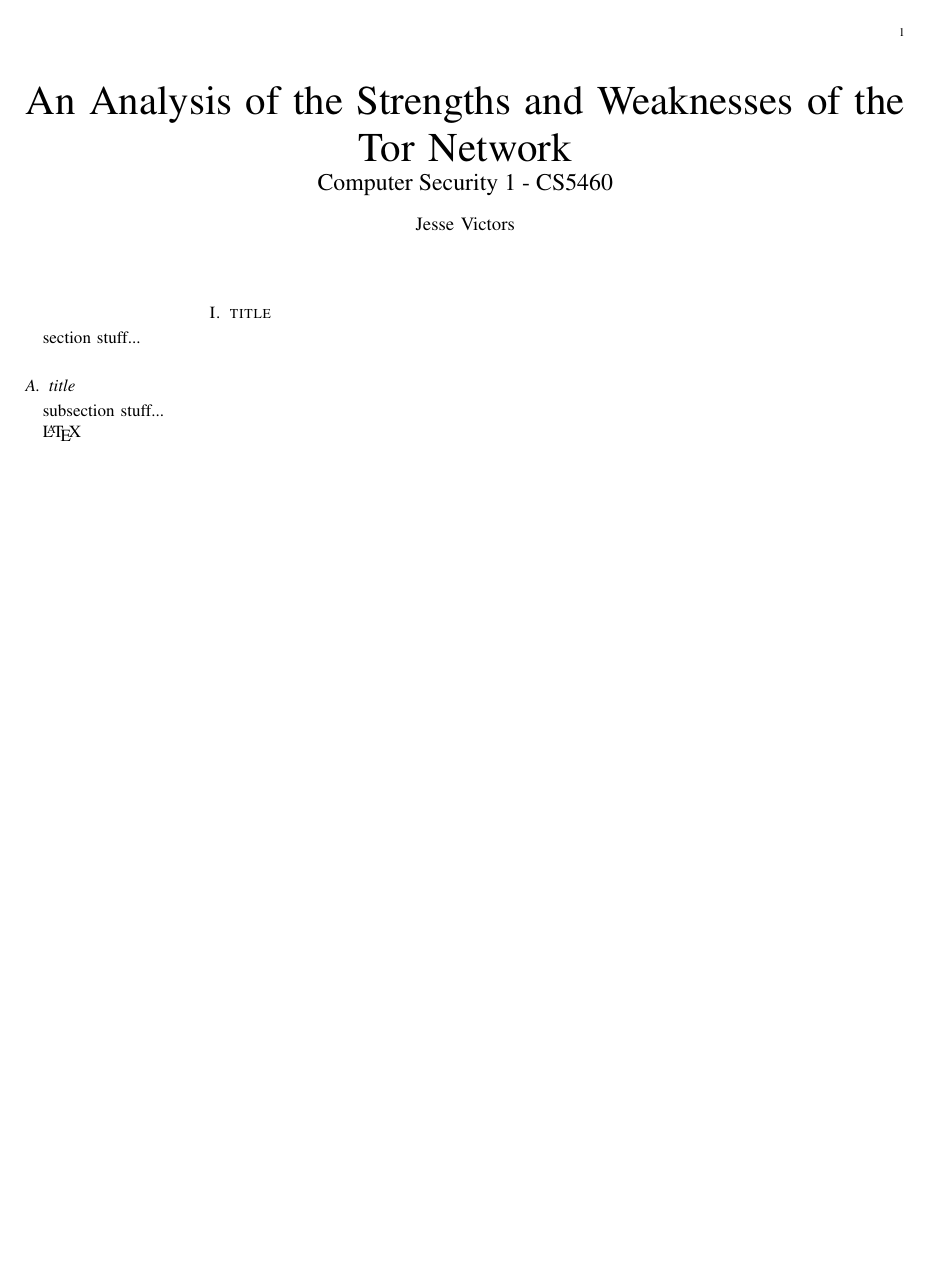
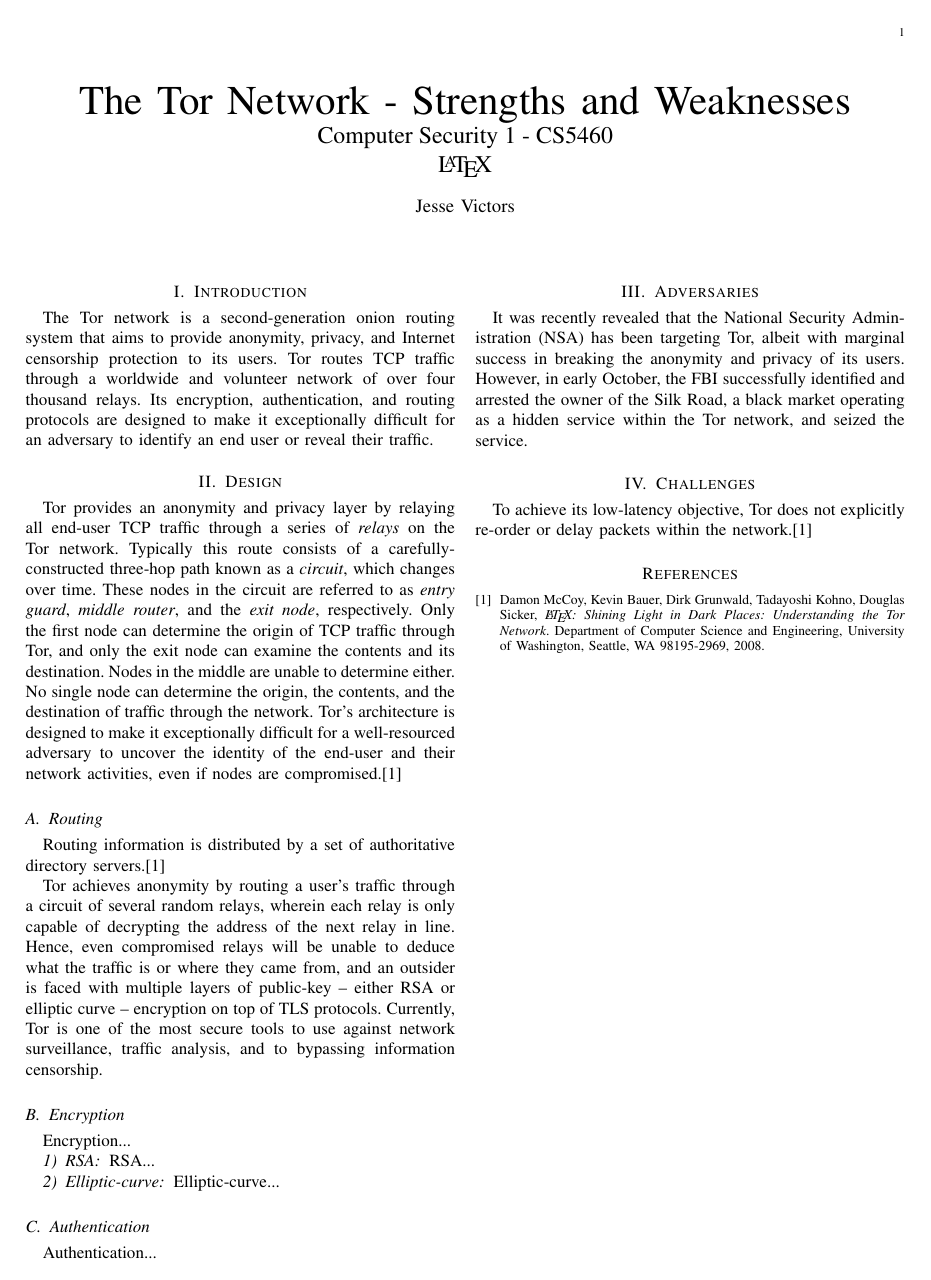
Before and after one commit to Jesse-V/tor-security-paper, a LaTeX paper (paper.tex): the whole page. Compiled offline with pdfLaTeX.

Commit message:
initial setup, couple paragraphs

```diff
--- a/paper.tex
+++ b/paper.tex
@@ -3,19 +3,58 @@
 
 \begin{document}
 
-\title{An Analysis of the Strengths and Weaknesses of the Tor Network \\ \Large Computer Security 1 - CS5460}
+\title{The Tor Network - Strengths and Weaknesses \\ \Large Computer Security 1 - CS5460 \\ \LaTeX{}}
 \author{Jesse Victors}
 
 \maketitle
 
-\section{title}
+\section{Introduction}
 
-section stuff...
+The Tor network is a second-generation onion routing system that aims to provide anonymity, privacy, and Internet censorship protection to its users. Tor routes TCP traffic through a worldwide and volunteer network of over four thousand relays. Its encryption, authentication, and routing protocols are designed to make it exceptionally difficult for an adversary to identify an end user or reveal their traffic.
 
-\subsection{title}
+\section{Design}
 
-subsection stuff...
+Tor provides an anonymity and privacy layer by relaying all end-user TCP traffic through a series of \textit{relays} on the Tor network. Typically this route consists of a carefully-constructed three-hop path known as a \textit{circuit}, which changes over time. These nodes in the circuit are referred to as \textit{entry guard}, \textit{middle router}, and the \textit{exit node}, respectively. Only the first node can determine the origin of TCP traffic through Tor, and only the exit node can examine the contents and its destination. Nodes in the middle are unable to determine either. No single node can determine the origin, the contents, and the destination of traffic through the network. Tor's architecture is designed to make it exceptionally difficult for a well-resourced adversary to uncover the identity of the end-user and their network activities, even if nodes are compromised.\cite{McCoy2008}
 
-\LaTeX{}
+\subsection{Routing}
+
+Routing information is distributed by a set of authoritative directory servers.\cite{McCoy2008}
+
+Tor achieves anonymity by routing a user's traffic through a circuit of several random relays, wherein each relay is only capable of decrypting the address of the next relay in line. Hence, even compromised relays will be unable to deduce what the traffic is or where they came from, and an outsider is faced with multiple layers of public-key -- either RSA or elliptic curve -- encryption on top of TLS protocols. Currently, Tor is one of the most secure tools to use against network surveillance, traffic analysis, and to bypassing information censorship.
+
+\subsection{Encryption}
+
+Encryption...
+
+\subsubsection{RSA}
+
+RSA...
+
+\subsubsection{Elliptic-curve}
+
+Elliptic-curve...
+
+\subsection{Authentication}
+
+Authentication...
+
+\section{Adversaries}
+
+It was recently revealed that the National Security Administration (NSA) has been targeting Tor, albeit with marginal success in breaking the anonymity and privacy of its users. However, in early October, the FBI successfully identified and arrested the owner of the Silk Road, a black market operating as a hidden service within the Tor network, and seized the service.
+
+\section{Challenges}
+
+To achieve its low-latency objective, Tor does not explicitly re-order or delay packets within the network.\cite{McCoy2008}
+
+\begin{thebibliography}{9}
+
+\bibitem{McCoy2008}
+  Damon McCoy, Kevin Bauer, Dirk Grunwald, Tadayoshi Kohno, Douglas Sicker,
+  \emph{\LaTeX: Shining Light in Dark Places: Understanding the Tor Network}.
+  Department of Computer Science and Engineering,
+  University of Washington, Seattle, WA 98195-2969,
+  2008.
+
+\end{thebibliography}
 
 \end{document}
```
